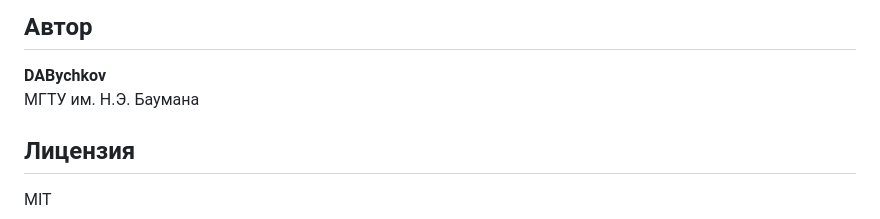
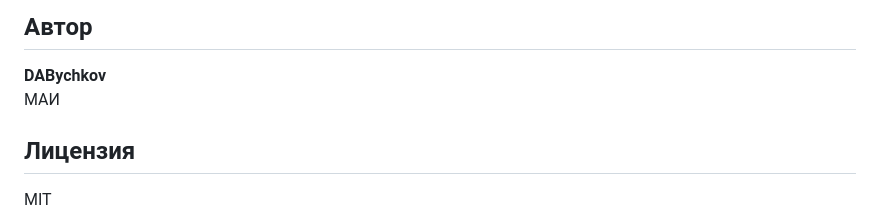
Before and after one commit to DABychkov/VKR_program, a Markdown page: README.md, the part around the change. GitHub-like rendering.

Commit message:
подредактировали readme

```diff
--- a/README.md
+++ b/README.md
@@ -116,7 +116,7 @@ Content Validation:
 ## Автор
 
 **DABychkov**
-МГТУ им. Н.Э. Баумана
+МАИ
 
 ## Лицензия
 
```
